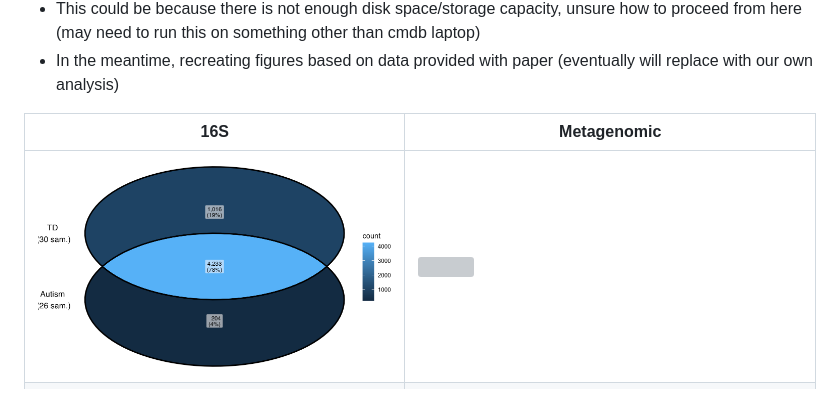
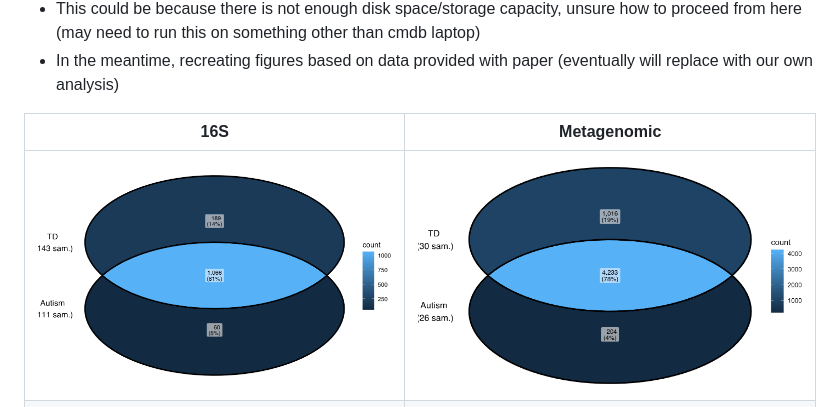
Before and after one commit to sonirrr/Comparing-Taxonomic-Resolution-of-16S-and-Metagenomic-Analysis-Pipelines, a Markdown page: nov14.md, the part around the change. Rendered like a GitHub page; grey boxes are pictures that could not be loaded.

```diff
--- a/nov14.md
+++ b/nov14.md
@@ -29,7 +29,7 @@
 
 | 16S | Metagenomic |
 |--------|---------|
-| ![](metavenn.png) | ![](originalmetavenn.png) |
+| ![](16svenn.png) | ![](metavenn.png) |
 | ![](16sstackedbarchartgenus.png) | ![](metastackedbarchartgenus.png)
 | ![](16srichness.png) | ![](metarichness.png)
 
```
